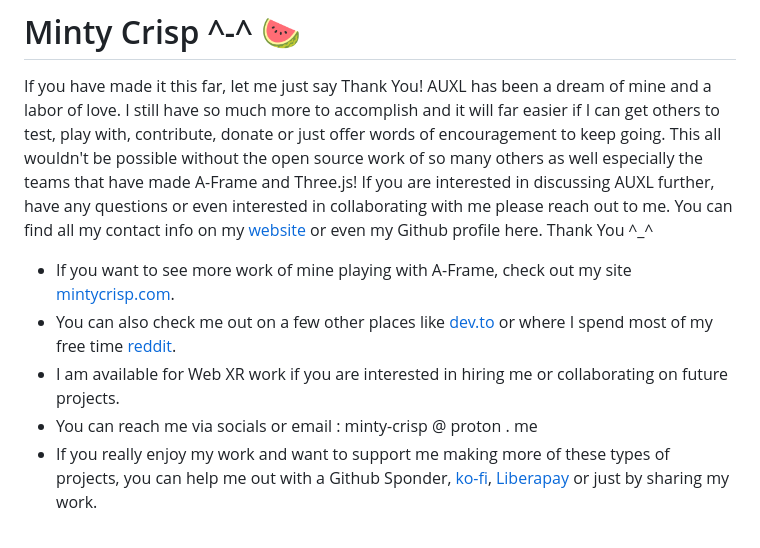
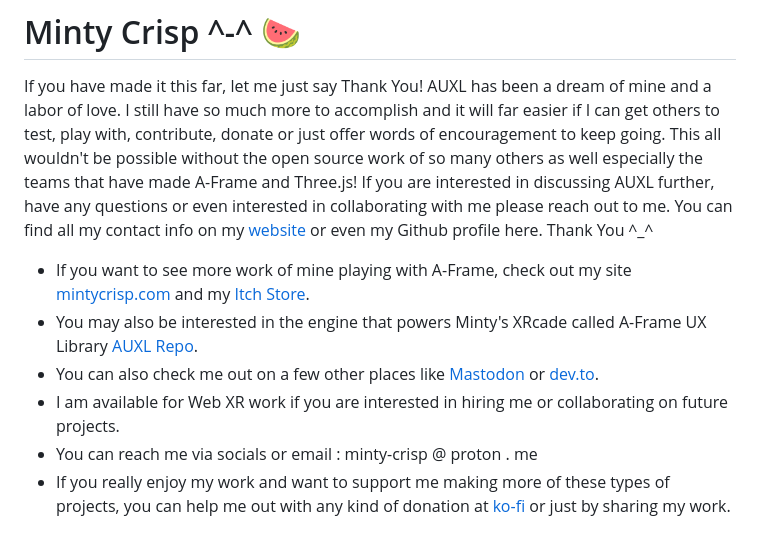
Before and after one commit to Minty-Crisp/XRcade, a Markdown page: README.md, the part around the change. Drawn GitHub-style.

Commit message:
Updated readme info
Updated readme info

```diff
--- a/README.md
+++ b/README.md
@@ -48,8 +48,9 @@
 
 If you have made it this far, let me just say Thank You! AUXL has been a dream of mine and a labor of love. I still have so much more to accomplish and it will far easier if I can get others to test, play with, contribute, donate or just offer words of encouragement to keep going. This all wouldn't be possible without the open source work of so many others as well especially the teams that have made A-Frame and Three.js! If you are interested in discussing AUXL further, have any questions or even interested in collaborating with me please reach out to me. You can find all my contact info on my [website](https://mintycrisp.com) or even my Github profile here. Thank You ^_^
 
-- If you want to see more work of mine playing with A-Frame, check out my site [mintycrisp.com](https://mintycrisp.com).
-- You can also check me out on a few other places like [dev.to](https://dev.to/mintycrisp) or where I spend most of my free time [reddit](https://www.reddit.com/user/Minty-Crisp/).
+- If you want to see more work of mine playing with A-Frame, check out my site [mintycrisp.com](https://mintycrisp.com) and my [Itch Store](https://mintycrisp.itch.io/).
+- You may also be interested in the engine that powers Minty's XRcade called A-Frame UX Library [AUXL Repo](https://github.com/Minty-Crisp/AUXL).
+- You can also check me out on a few other places like [Mastodon](https://mastodon.social/@mintycrisp) or [dev.to](https://dev.to/mintycrisp).
 - I am available for Web XR work if you are interested in hiring me or collaborating on future projects.
 - You can reach me via socials or email : minty-crisp @ proton . me
-- If you really enjoy my work and want to support me making more of these types of projects, you can help me out with a Github Sponder, [ko-fi](https://ko-fi.com/mintycrisp), [Liberapay](https://liberapay.com/mintycrisp/) or just by sharing my work.
+- If you really enjoy my work and want to support me making more of these types of projects, you can help me out with any kind of donation at [ko-fi](https://ko-fi.com/mintycrisp) or just by sharing my work.
```
